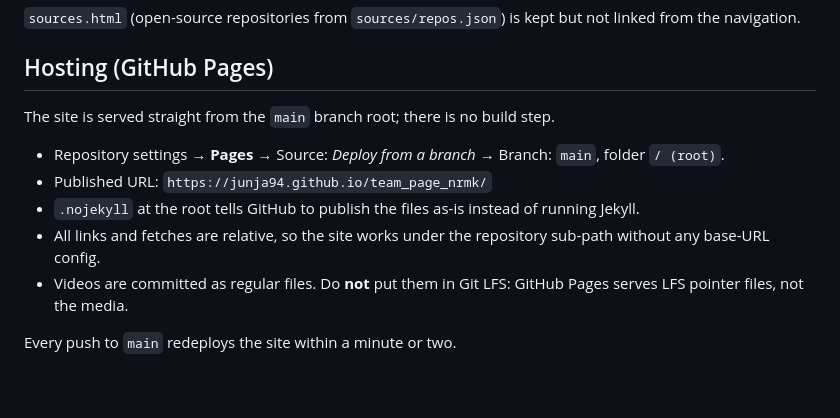
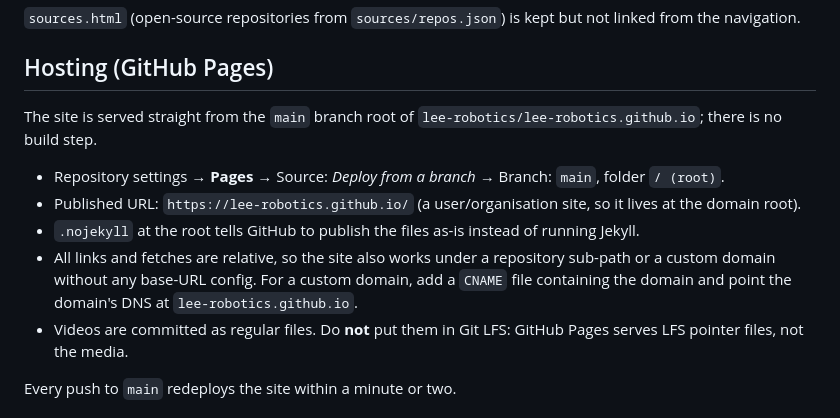
Before and after one commit to junja94/team_page_nrmk, a Markdown page: README.md, the part around the change. Drawn GitHub-style; blank space fills up the shorter version.

Commit message:
README: hosting moves to lee-robotics/lee-robotics.github.io
Co-Authored-By: Claude Fable 5.1 <noreply@anthropic.com>

```diff
--- a/README.md
+++ b/README.md
@@ -26,12 +26,12 @@ Individual research posts open on `post.html`. Content is markdown-first so upda
 
 ## Hosting (GitHub Pages)
 
-The site is served straight from the `main` branch root; there is no build step.
+The site is served straight from the `main` branch root of `lee-robotics/lee-robotics.github.io`; there is no build step.
 
 - Repository settings → **Pages** → Source: *Deploy from a branch* → Branch: `main`, folder `/ (root)`.
-- Published URL: `https://junja94.github.io/team_page_nrmk/`
+- Published URL: `https://lee-robotics.github.io/` (a user/organisation site, so it lives at the domain root).
 - `.nojekyll` at the root tells GitHub to publish the files as-is instead of running Jekyll.
-- All links and fetches are relative, so the site works under the repository sub-path without any base-URL config.
+- All links and fetches are relative, so the site also works under a repository sub-path or a custom domain without any base-URL config. For a custom domain, add a `CNAME` file containing the domain and point the domain's DNS at `lee-robotics.github.io`.
 - Videos are committed as regular files. Do **not** put them in Git LFS: GitHub Pages serves LFS pointer files, not the media.
 
 Every push to `main` redeploys the site within a minute or two.
```
